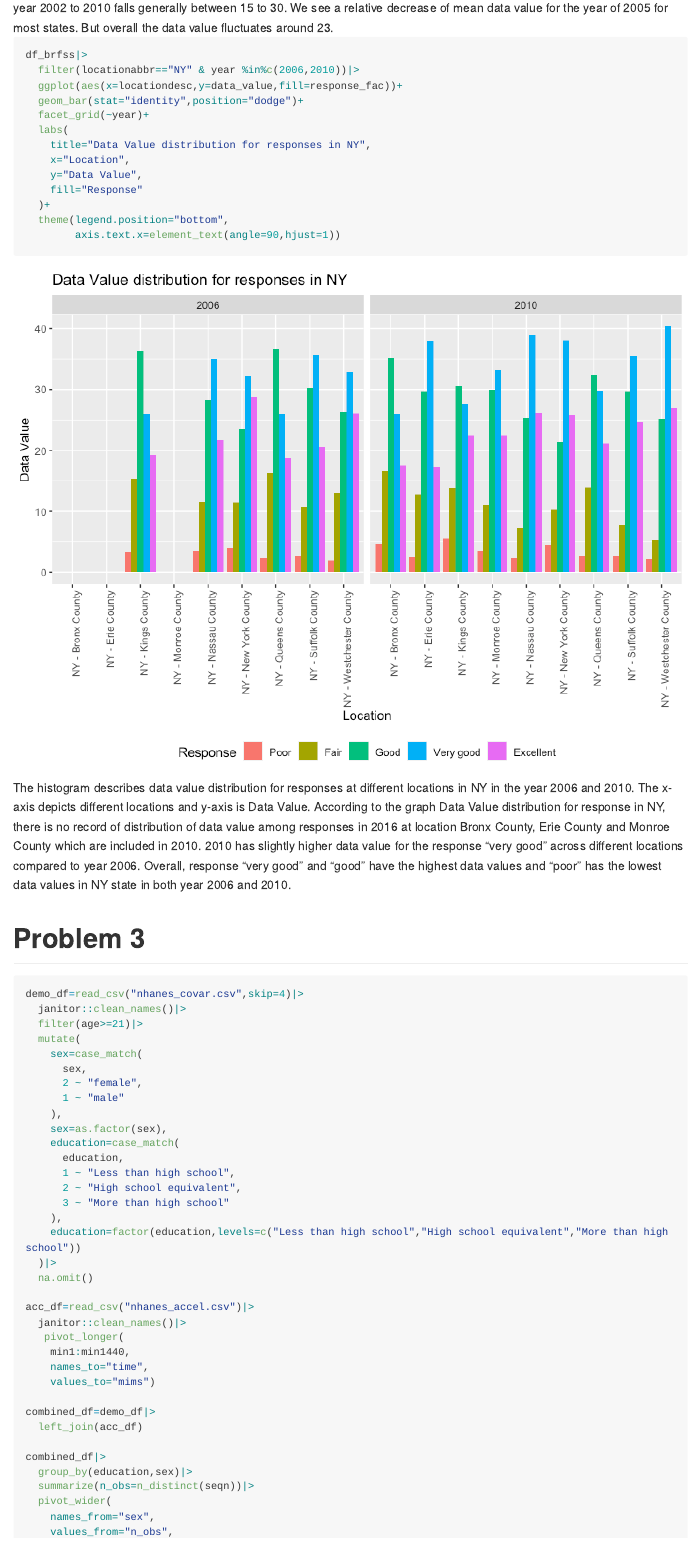
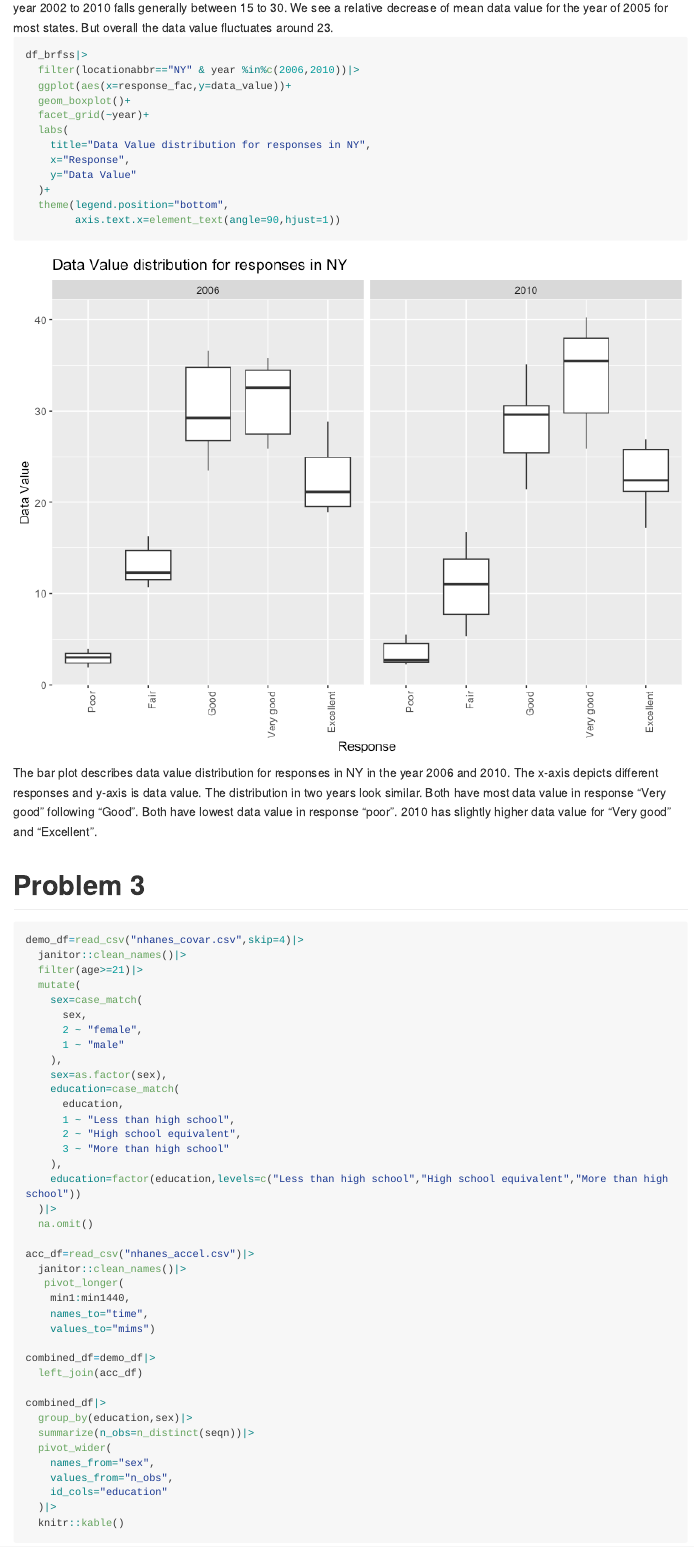
Before and after one commit to Miao130/p8105_hw3_mf3593, an R Markdown document (p8105_hw3_mf3593.Rmd): the page in a window 1100 px wide, from 3730 px down. The pictures show the output file p8105_hw3_mf3593.md that the author committed with the source, drawn offline in the style of GitHub; long lines of code are wrapped.

Commit message:
changed to boxplot. updated comments.

````diff
--- a/p8105_hw3_mf3593.Rmd
+++ b/p8105_hw3_mf3593.Rmd
@@ -115,20 +115,19 @@ The graph Average Data Value Across Year Per State has Year on the x-axis from 2
 ```{r}
 df_brfss|>
   filter(locationabbr=="NY" & year %in%c(2006,2010))|>
-  ggplot(aes(x=locationdesc,y=data_value,fill=response_fac))+
-  geom_bar(stat="identity",position="dodge")+
+  ggplot(aes(x=response_fac,y=data_value))+
+  geom_boxplot()+
   facet_grid(~year)+
   labs(
     title="Data Value distribution for responses in NY",
-    x="Location",
-    y="Data Value",
-    fill="Response"
+    x="Response",
+    y="Data Value"
   )+
   theme(legend.position="bottom",
         axis.text.x=element_text(angle=90,hjust=1))
 ```
 
-The histogram describes data value distribution for responses at different locations in NY in the year 2006 and 2010. The x-axis depicts different locations and y-axis is Data Value. According to the graph Data Value distribution for response in NY, there is no record of distribution of data value among responses in 2016 at location Bronx County, Erie County and Monroe County which are included in 2010. 2010 has slightly higher data value for the response "very good" across different locations compared to year 2006. Overall, response "very good" and "good" have the highest data values and "poor" has the lowest data values in NY state in both year 2006 and 2010.
+The bar plot describes data value distribution for responses in NY in the year 2006 and 2010. The x-axis depicts different responses and y-axis is data value. The distribution in two years look similar. Both have most data value in response "Very good" following "Good". Both have lowest data value in response "poor". 2010 has slightly higher data value for "Very good" and "Excellent".
 
 # Problem 3
 ```{r}
````
Also changed, not shown: p8105_hw3_mf3593.md, p8105_hw3_mf3593_files/figure-gfm/unnamed-chunk-5-1.png, 1 other file.
